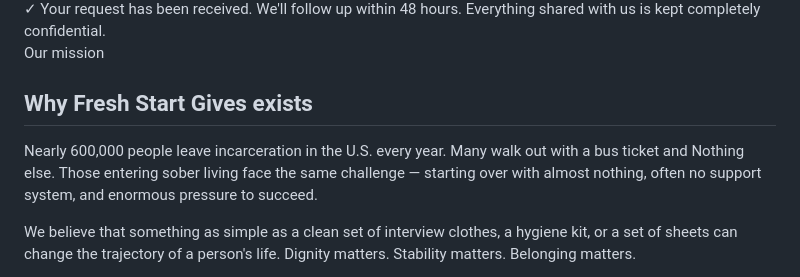
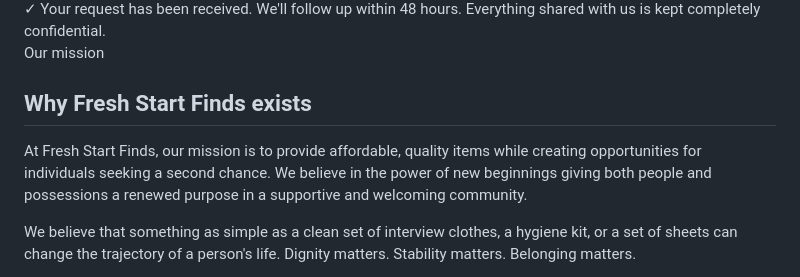
Before and after one commit to zydexxlsv/webpage, a Markdown page: README.md, the part around one of its changes. GitHub-like rendering.

Commit message:
Revise mission statement and update needs list
Updated mission statement and removed non-perishable food section.

```diff
--- a/README.md
+++ b/README.md
@@ -488,8 +487,8 @@
 <div id="about" class="page">
   <section style="max-width: 700px;">
     <div class="section-label">Our mission</div>
-    <h2>Why Fresh Start Gives exists</h2>
-    <p style="font-size: 16px; line-height: 1.75; color: var(--text-muted); margin-bottom: 20px;">Nearly 600,000 people leave incarceration in the U.S. every year. Many walk out with a bus ticket and Nothing else. Those entering sober living face the same challenge — starting over with almost nothing, often no support system, and enormous pressure to succeed.</p>
+    <h2>Why Fresh Start Finds exists</h2>
+    <p style="font-size: 16px; line-height: 1.75; color: var(--text-muted); margin-bottom: 20px;">At Fresh Start Finds, our mission is to provide affordable, quality items while creating opportunities for individuals seeking a second chance. We believe in the power of new beginnings giving both people and possessions a renewed purpose in a supportive and welcoming community.</p>
     <p style="font-size: 16px; line-height: 1.75; color: var(--text-muted); margin-bottom: 20px;">We believe that something as simple as a clean set of interview clothes, a hygiene kit, or a set of sheets can change the trajectory of a person's life. Dignity matters. Stability matters. Belonging matters.</p>
     <p style="font-size: 16px; line-height: 1.75; color: var(--text-muted); margin-bottom: 36px;">Fresh Start Gives is a community platform connecting generous neighbors with people who need a hand up — not a handout, but a foundation to rebuild on.</p>
     <div class="steps">
```
Also changed, not shown: other parts of README.md (+0 -1 lines).
